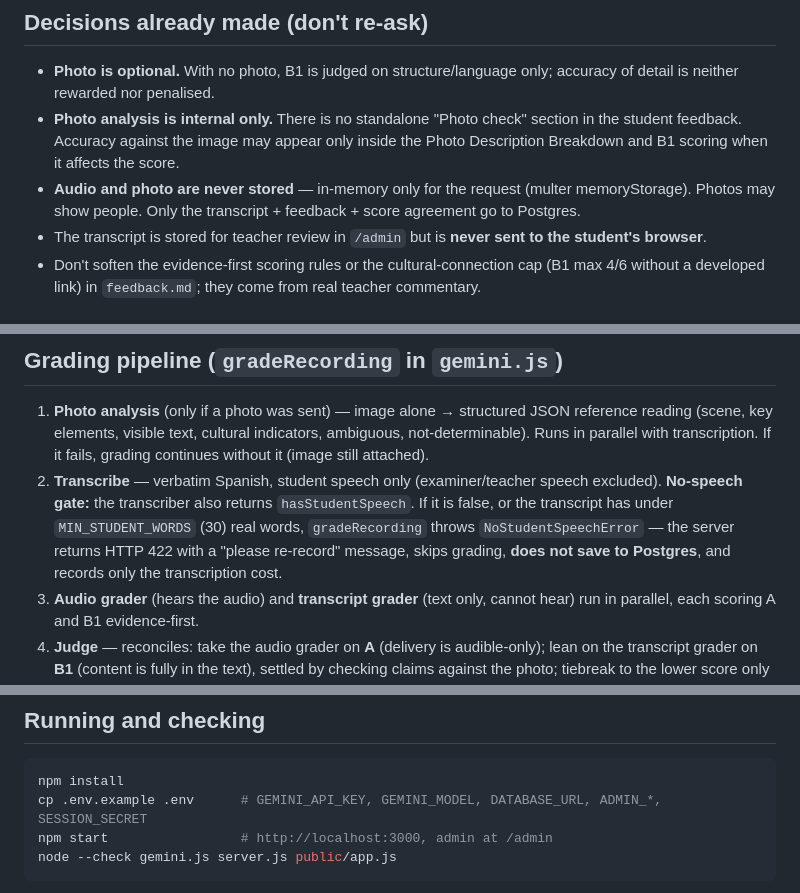
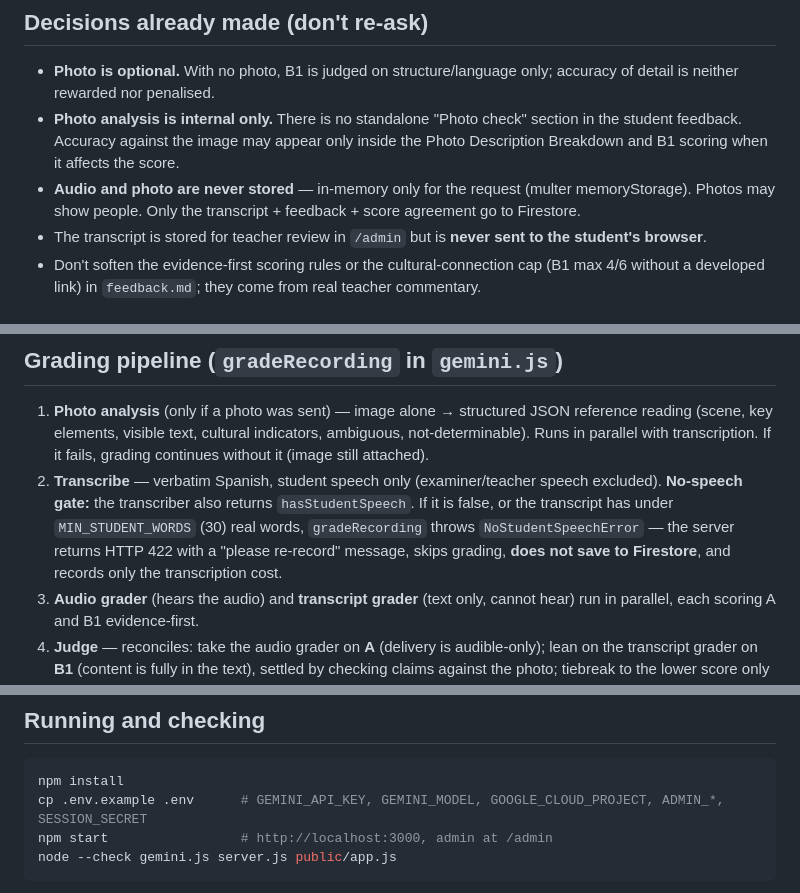
Before and after one commit to rottnerin/SpeakBack, a Markdown page: CLAUDE.md, 3 parts joined by grey strips. Drawn GitHub-style.

````diff
--- a/CLAUDE.md
+++ b/CLAUDE.md
@@ -28,7 +30,7 @@ Node/Express app, Neon Postgres, deployed on Render (https://speakback.onrender.
   feedback. Accuracy against the image may appear only inside the Photo Description Breakdown and
   B1 scoring when it affects the score.
 - **Audio and photo are never stored** — in-memory only for the request (multer memoryStorage).
-  Photos may show people. Only the transcript + feedback + score agreement go to Postgres.
+  Photos may show people. Only the transcript + feedback + score agreement go to Firestore.
 - The transcript is stored for teacher review in `/admin` but is **never sent to the student's
   browser**.
 - Don't soften the evidence-first scoring rules or the cultural-connection cap (B1 max 4/6 without a developed link) in
@@ -55,7 +58,7 @@ Node/Express app, Neon Postgres, deployed on Render (https://speakback.onrender.
    **No-speech gate:** the transcriber also returns `hasStudentSpeech`. If it is false, or the
    transcript has under `MIN_STUDENT_WORDS` (30) real words, `gradeRecording` throws
    `NoStudentSpeechError` — the server returns HTTP 422 with a "please re-record" message, skips
-   grading, **does not save to Postgres**, and records only the transcription cost.
+   grading, **does not save to Firestore**, and records only the transcription cost.
 3. **Audio grader** (hears the audio) and **transcript grader** (text only, cannot hear) run in
    parallel, each scoring A and B1 evidence-first.
 4. **Judge** — reconciles: take the audio grader on **A** (delivery is audible-only); lean on the
@@ -71,7 +74,7 @@ Node/Express app, Neon Postgres, deployed on Render (https://speakback.onrender.
 
 ```bash
 npm install
-cp .env.example .env      # GEMINI_API_KEY, GEMINI_MODEL, DATABASE_URL, ADMIN_*, SESSION_SECRET
+cp .env.example .env      # GEMINI_API_KEY, GEMINI_MODEL, GOOGLE_CLOUD_PROJECT, ADMIN_*, SESSION_SECRET
 npm start                 # http://localhost:3000, admin at /admin
 node --check gemini.js server.js public/app.js
 ```
````
Also changed, not shown: other parts of CLAUDE.md (+7 -4 lines), README.md (+7 -7 lines).
